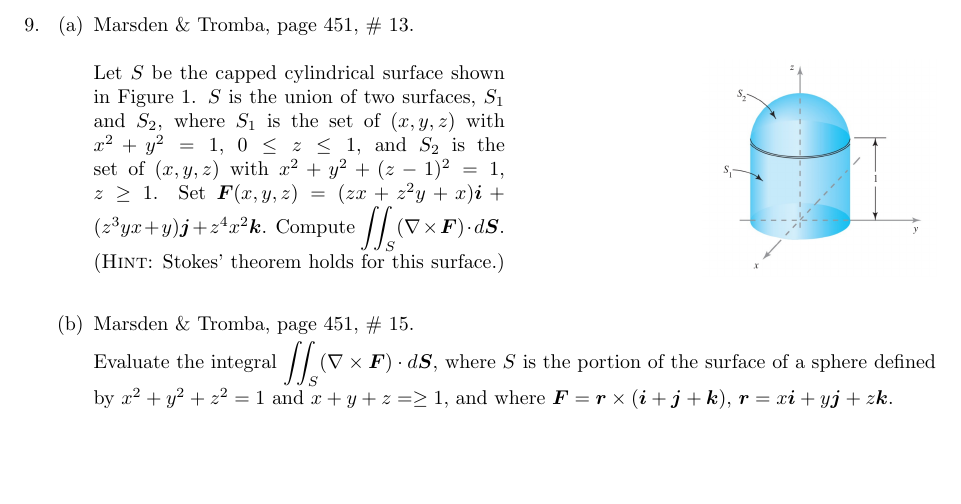
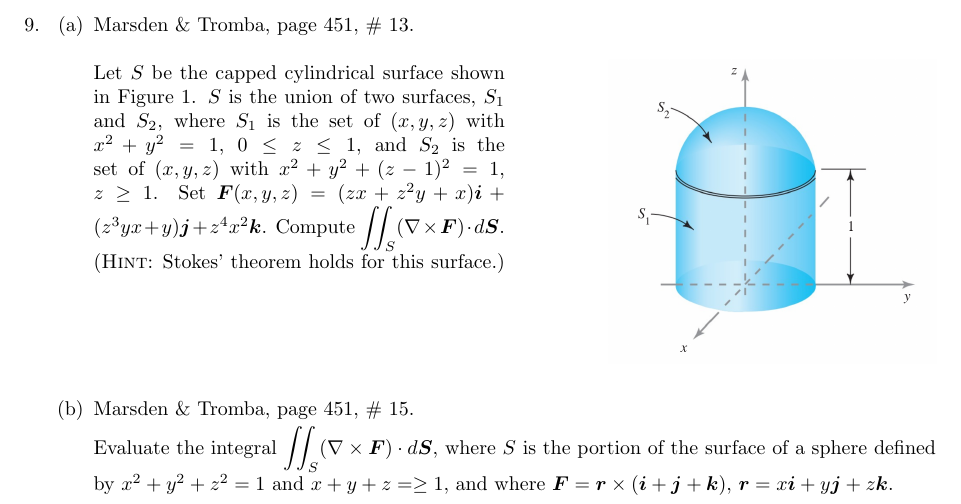
Before and after one commit to poonkeegan/school, a LaTeX document (matb42/a10.tex): part of page 14 of 15, cut so that both start at the same text, the shorter picture padded with empty space. Compiled offline with pdfLaTeX.

Commit message:
Thu Mar 29 14:14:45 EDT 2018

```diff
--- a/matb42/a10.tex
+++ b/matb42/a10.tex
@@ -558,7 +558,7 @@ Apr 3rd 2018}
             Compute $\displaystyle \iint_S (\nabla \times \boldsymbol F) \cdot
             d \boldsymbol S$. (\textsc{Hint}: Stokes' theorem holds for this
             surface.)
-            \includegraphics[width=0.25\textwidth,right]{b42-a10-fig1}
+            \includegraphics[width=0.35\textwidth,right]{b42-a10-fig1}
             \end{multicols}
 
 
```
Also changed, not shown: matb42/a10.pdf.
